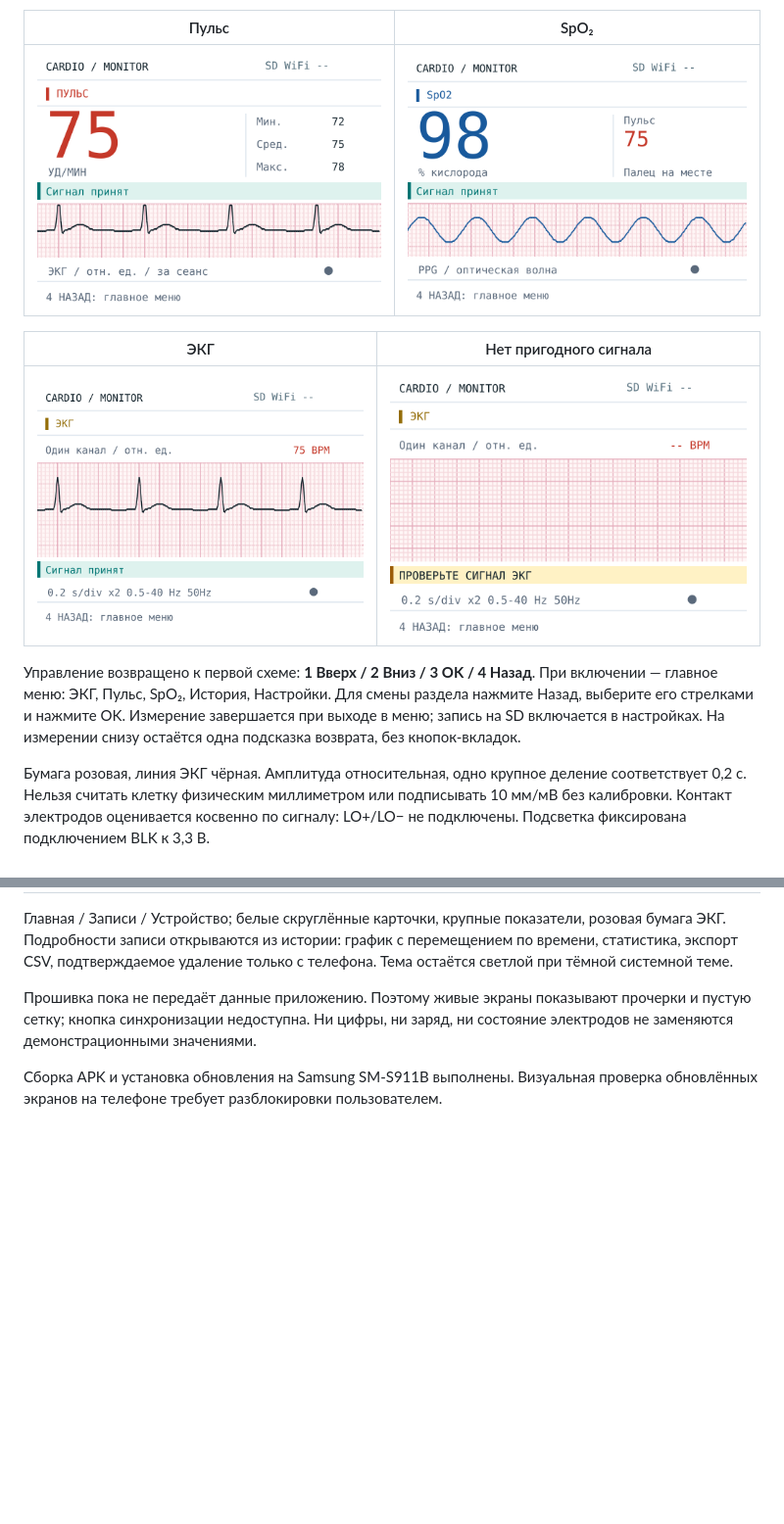
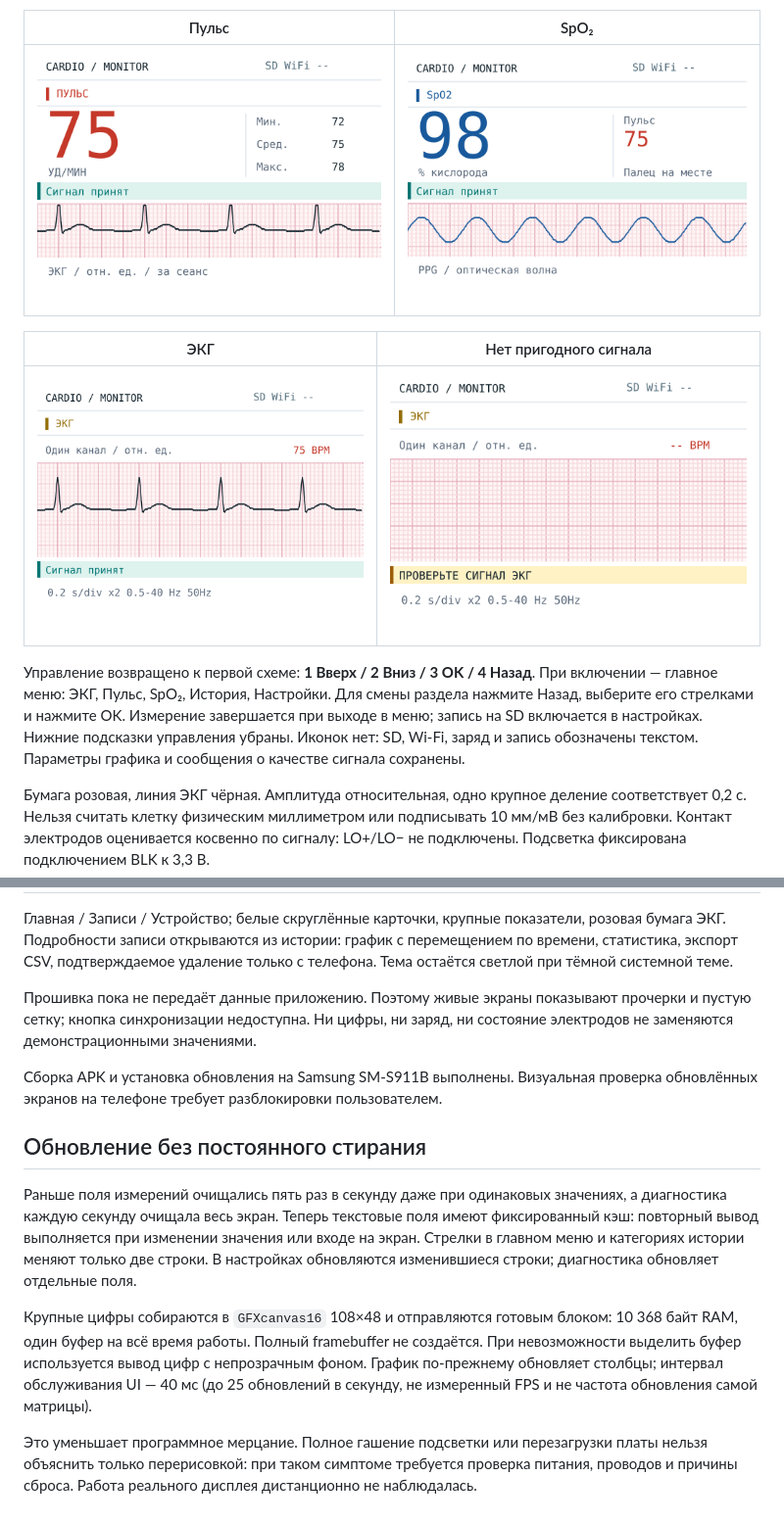
Before and after one commit to TeemFlash/CardioMonitor, a Markdown page: Monitor soft/docs/light-interface.md, 2 parts joined by grey strips. Shown at 98% size. Drawn GitHub-style; pictures changed too: Monitor soft/docs/light-interface/ecg.png, Monitor soft/docs/light-interface/no-signal.png, Monitor soft/docs/light-interface/oxygen.png; blank space fills up the shorter version.

```diff
--- a/Monitor soft/docs/light-interface.md
+++ b/Monitor soft/docs/light-interface.md
@@ -31,7 +31,8 @@
 При включении — главное меню: ЭКГ, Пульс, SpO₂, История, Настройки.
 Для смены раздела нажмите Назад, выберите его стрелками и нажмите OK.
 Измерение завершается при выходе в меню; запись на SD включается в настройках.
-На измерении снизу остаётся одна подсказка возврата, без кнопок-вкладок.
+Нижние подсказки управления убраны. Иконок нет: SD, Wi-Fi, заряд и запись
+обозначены текстом. Параметры графика и сообщения о качестве сигнала сохранены.
 
 Бумага розовая, линия ЭКГ чёрная. Амплитуда относительная, одно крупное деление
 соответствует 0,2 с. Нельзя считать клетку физическим миллиметром или подписывать
@@ -69,3 +70,21 @@ done
 
 Сборка APK и установка обновления на Samsung SM-S911B выполнены. Визуальная
 проверка обновлённых экранов на телефоне требует разблокировки пользователем.
+
+## Обновление без постоянного стирания
+
+Раньше поля измерений очищались пять раз в секунду даже при одинаковых значениях,
+а диагностика каждую секунду очищала весь экран. Теперь текстовые поля имеют
+фиксированный кэш: повторный вывод выполняется при изменении значения или входе
+на экран. Стрелки в главном меню и категориях истории меняют только две строки.
+В настройках обновляются изменившиеся строки; диагностика обновляет отдельные поля.
+
+Крупные цифры собираются в `GFXcanvas16` 108×48 и отправляются готовым блоком:
+10 368 байт RAM, один буфер на всё время работы. Полный framebuffer не создаётся.
+При невозможности выделить буфер используется вывод цифр с непрозрачным фоном.
+График по-прежнему обновляет столбцы; интервал обслуживания UI — 40 мс (до 25
+обновлений в секунду, не измеренный FPS и не частота обновления самой матрицы).
+
+Это уменьшает программное мерцание. Полное гашение подсветки или перезагрузки
+платы нельзя объяснить только перерисовкой: при таком симптоме требуется проверка
+питания, проводов и причины сброса. Работа реального дисплея дистанционно не наблюдалась.
```
Also changed, not shown: Monitor soft/README.md (+4 -4 lines), 4 other files.
